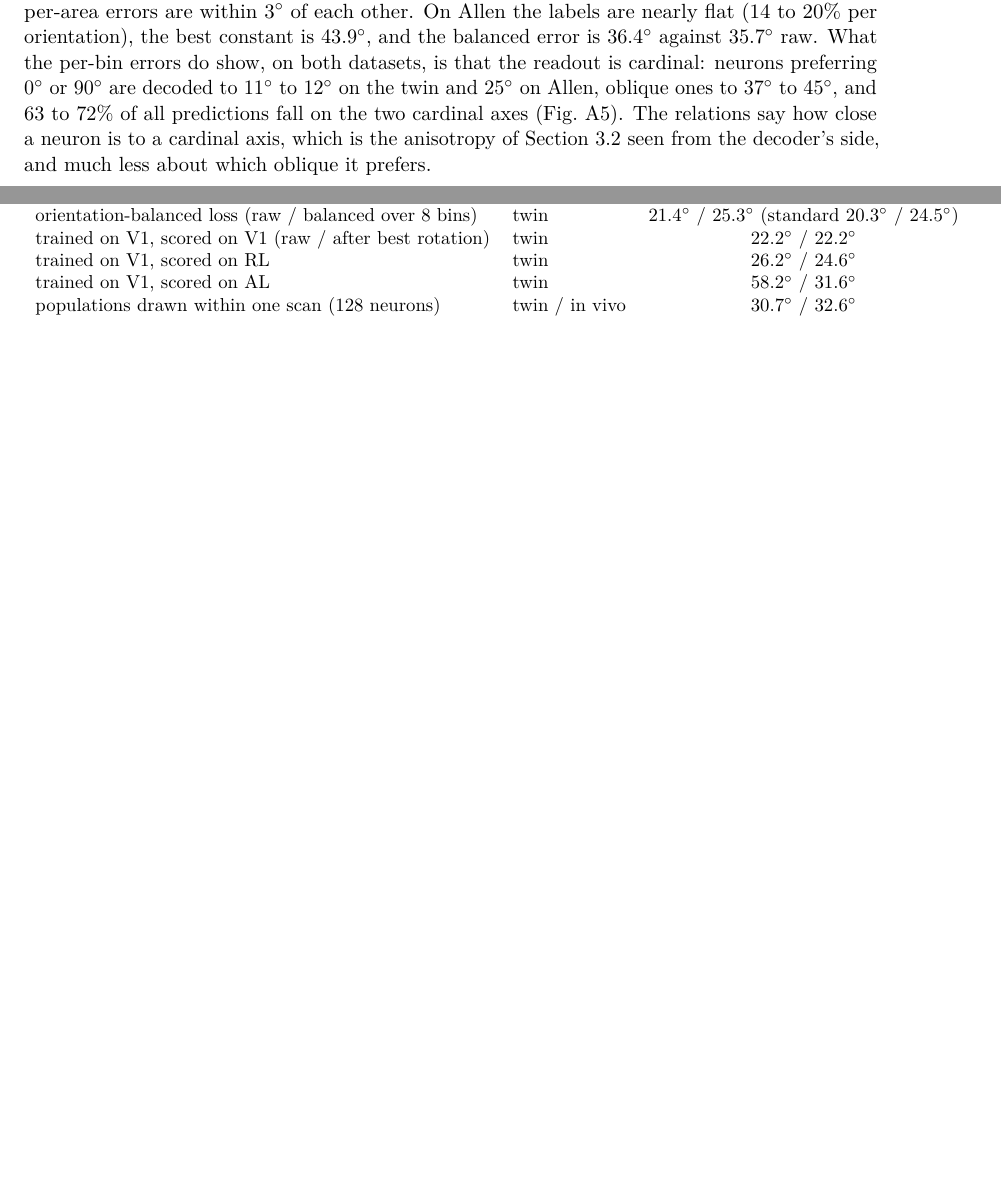
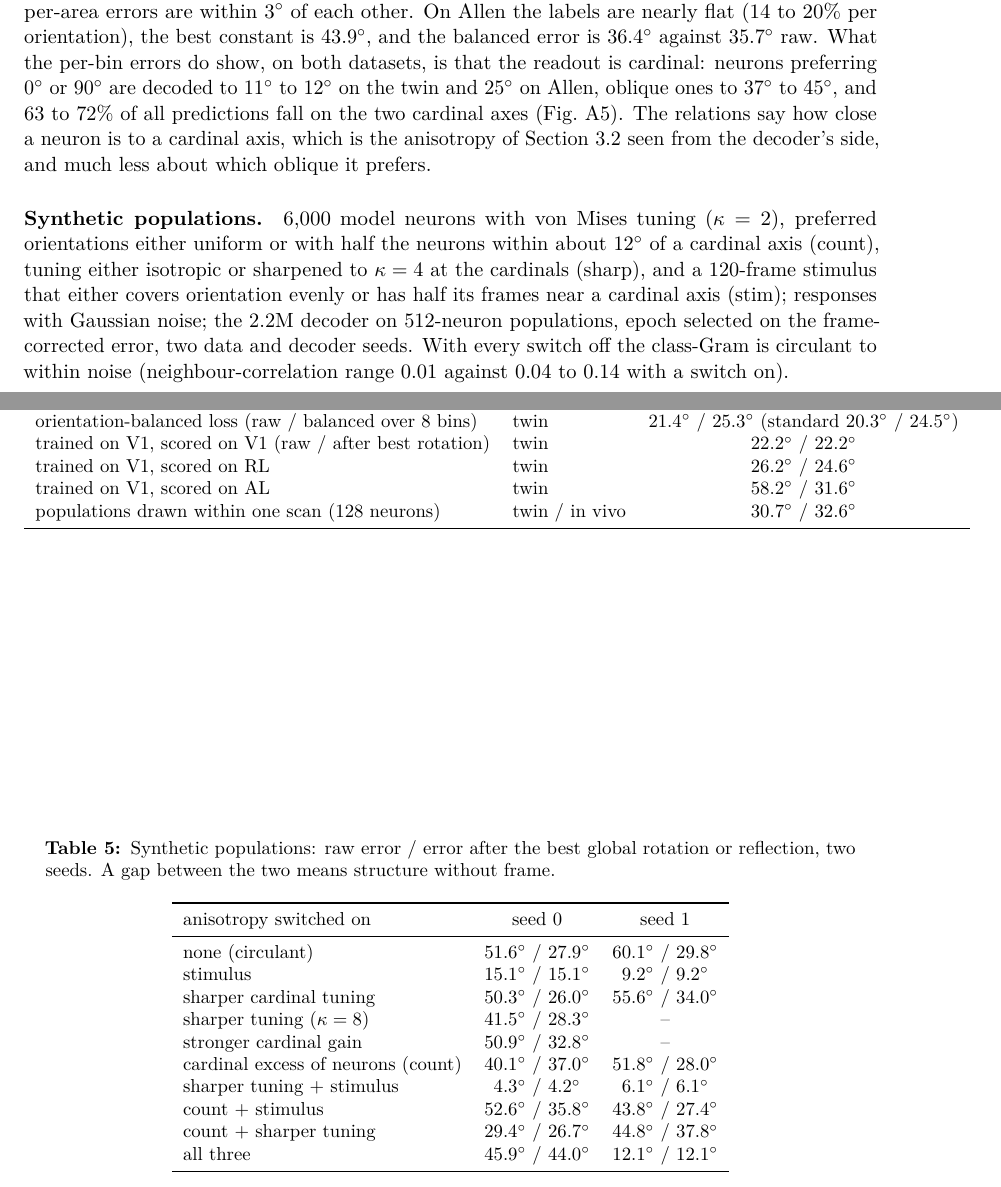
Before and after one commit to entropicbloom/intentionality, a LaTeX paper (microns_ambiguity/paper/main.tex): two parts of pages 14 and 15 of 18, joined at a grey line, cut so that both start at the same text, the shorter picture padded with empty space. Compiled offline with pdfLaTeX.

Commit message:
Synthetic block in the paper; pod-5 results reconstructed from watch logs; data-loss note
Co-Authored-By: Claude Fable 5.1 <noreply@anthropic.com>
Claude-Session: https://claude.ai/code/session_01LETEXXu2w15URiHQ6at3NF

```diff
--- a/microns_ambiguity/paper/main.tex
+++ b/microns_ambiguity/paper/main.tex
@@ -249,6 +249,30 @@ Four controls on the MICrONS standard configuration (17M, 512-neuron populations
   \end{tabular}
 \end{table}
 
+\paragraph{Synthetic populations.} 6,000 model neurons with von Mises tuning ($\kappa = 2$), preferred orientations either uniform or with half the neurons within about $12^\circ$ of a cardinal axis (count), tuning either isotropic or sharpened to $\kappa = 4$ at the cardinals (sharp), and a 120-frame stimulus that either covers orientation evenly or has half its frames near a cardinal axis (stim); responses with Gaussian noise; the 2.2M decoder on 512-neuron populations, epoch selected on the frame-corrected error, two data and decoder seeds. With every switch off the class-Gram is circulant to within noise (neighbour-correlation range 0.01 against 0.04 to 0.14 with a switch on).
+
+\begin{table}[htbp]
+  \centering\small
+  \caption{Synthetic populations: raw error / error after the best global rotation or reflection, two seeds. A gap between the two means structure without frame.}
+  \label{tab:syn}
+  \begin{tabular}{lcc}
+    \toprule
+    anisotropy switched on & seed 0 & seed 1 \\
+    \midrule
+    none (circulant) & $51.6^\circ$ / $27.9^\circ$ & $60.1^\circ$ / $29.8^\circ$ \\
+    stimulus & $15.1^\circ$ / $15.1^\circ$ & $9.2^\circ$ / $9.2^\circ$ \\
+    sharper cardinal tuning & $50.3^\circ$ / $26.0^\circ$ & $55.6^\circ$ / $34.0^\circ$ \\
+    sharper tuning ($\kappa = 8$) & $41.5^\circ$ / $28.3^\circ$ & -- \\
+    stronger cardinal gain & $50.9^\circ$ / $32.8^\circ$ & -- \\
+    cardinal excess of neurons (count) & $40.1^\circ$ / $37.0^\circ$ & $51.8^\circ$ / $28.0^\circ$ \\
+    sharper tuning + stimulus & $4.3^\circ$ / $4.2^\circ$ & $6.1^\circ$ / $6.1^\circ$ \\
+    count + stimulus & $52.6^\circ$ / $35.8^\circ$ & $43.8^\circ$ / $27.4^\circ$ \\
+    count + sharper tuning & $29.4^\circ$ / $26.7^\circ$ & $44.8^\circ$ / $37.8^\circ$ \\
+    all three & $45.9^\circ$ / $44.0^\circ$ & $12.1^\circ$ / $12.1^\circ$ \\
+    \bottomrule
+  \end{tabular}
+\end{table}
+
 \section{Classification results}
 Earlier runs decoded orientation as a class (8 classes on MICrONS, 6 on Allen) with the same decoder and protocol; the per-neuron accuracies are in Table~\ref{tab:class}. They lead to the same conclusions, but a class score counts a near miss as a miss, so the angular error in the main text is the better summary of a continuous label.
 
```
Also changed, not shown: STATUS.md (+4 -2 lines), microns_ambiguity/README.md, microns_ambiguity/paper/main.pdf, microns_ambiguity/paper/main.tex (2 more changed lines), 3 other files.
